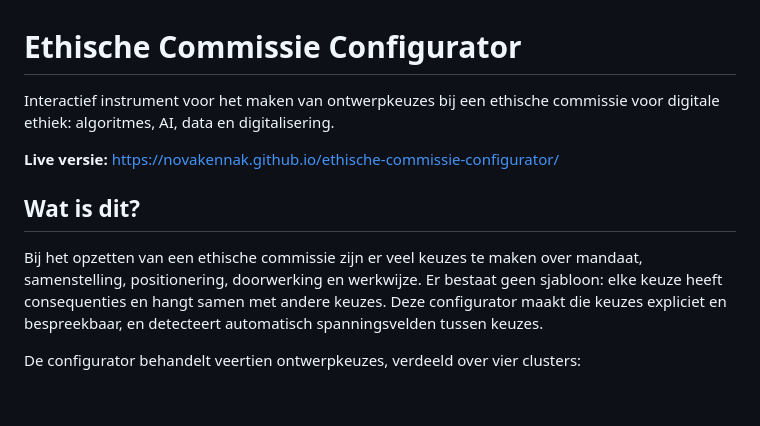
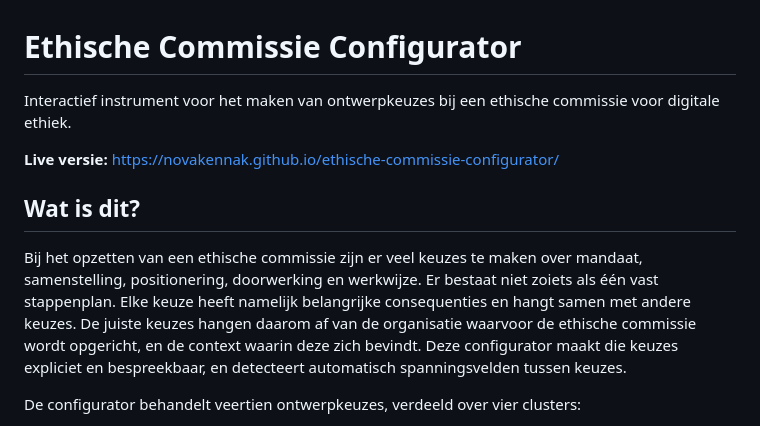
Before and after one commit to Novakennak/ethische-commissie-configurator, a Markdown page: README.md, the part around the change. GitHub-like rendering; blank space fills up the shorter version.

```diff
--- a/README.md
+++ b/README.md
@@ -1,12 +1,12 @@
 # Ethische Commissie Configurator
 
-Interactief instrument voor het maken van ontwerpkeuzes bij een ethische commissie voor digitale ethiek: algoritmes, AI, data en digitalisering.
+Interactief instrument voor het maken van ontwerpkeuzes bij een ethische commissie voor digitale ethiek.
 
 **Live versie:** https://novakennak.github.io/ethische-commissie-configurator/
 
 ## Wat is dit?
 
-Bij het opzetten van een ethische commissie zijn er veel keuzes te maken over mandaat, samenstelling, positionering, doorwerking en werkwijze. Er bestaat geen sjabloon: elke keuze heeft consequenties en hangt samen met andere keuzes. Deze configurator maakt die keuzes expliciet en bespreekbaar, en detecteert automatisch spanningsvelden tussen keuzes.
+Bij het opzetten van een ethische commissie zijn er veel keuzes te maken over mandaat, samenstelling, positionering, doorwerking en werkwijze. Er bestaat niet zoiets als één vast stappenplan. Elke keuze heeft namelijk belangrijke consequenties en hangt samen met andere keuzes. De juiste keuzes hangen daarom af van de organisatie waarvoor de ethische commissie wordt opgericht, en de context waarin deze zich bevindt. Deze configurator maakt die keuzes expliciet en bespreekbaar, en detecteert automatisch spanningsvelden tussen keuzes.
 
 De configurator behandelt veertien ontwerpkeuzes, verdeeld over vier clusters:
 
```
